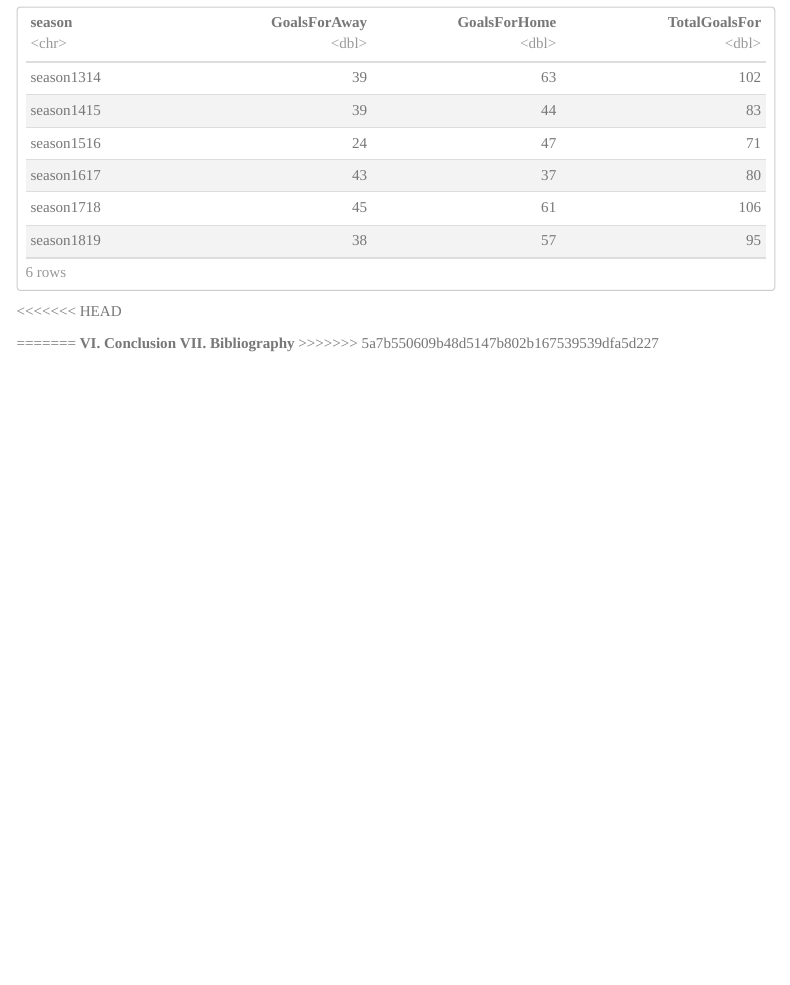
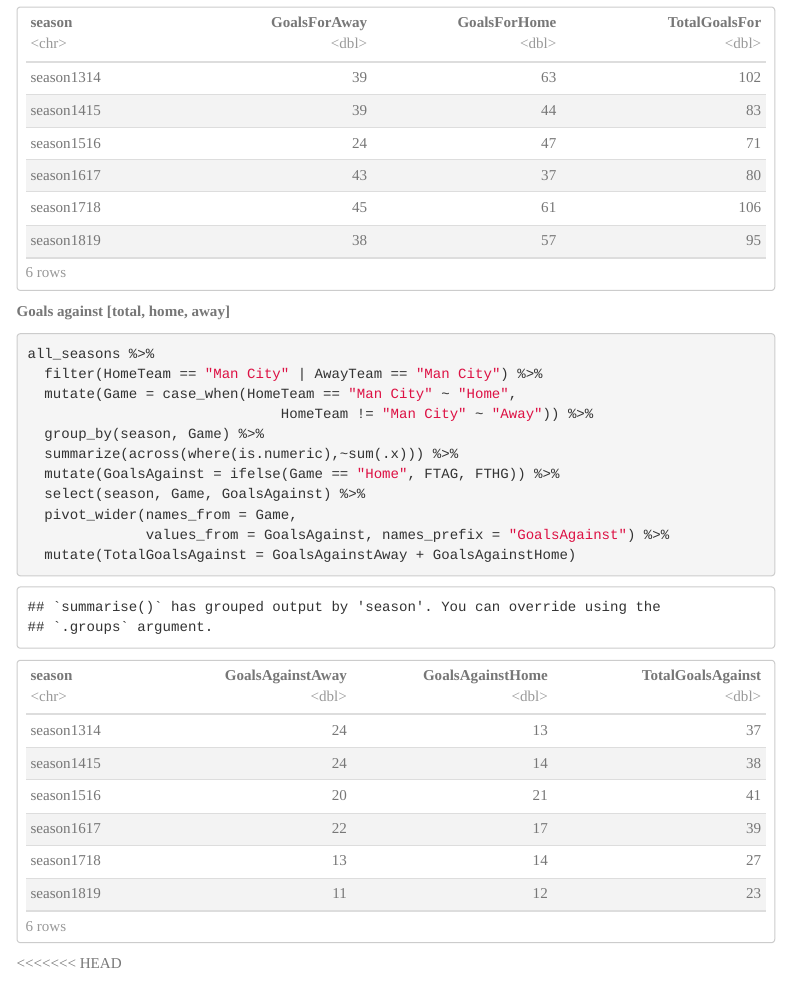
Before and after one commit to floydkrom/Guardiola, an R Markdown document (Guardiola.Rmd): the page in a window 1100 px wide, from 9100 px down. Rendered offline with R 4.5, knitr and Pandoc, with nearby package versions; menus at the side of the page are left out.

Commit message:
Update 2.05pm

````diff
--- a/Guardiola.Rmd
+++ b/Guardiola.Rmd
@@ -361,6 +361,20 @@ all_seasons %>%
   mutate(TotalGoalsFor = GoalsForAway + GoalsForHome)
 ```
 
+**Goals against [total, home, away]**
+```{r}
+all_seasons %>%
+  filter(HomeTeam == "Man City" | AwayTeam == "Man City") %>%
+  mutate(Game = case_when(HomeTeam == "Man City" ~ "Home",
+                              HomeTeam != "Man City" ~ "Away")) %>%
+  group_by(season, Game) %>%
+  summarize(across(where(is.numeric),~sum(.x))) %>%
+  mutate(GoalsAgainst = ifelse(Game == "Home", FTAG, FTHG)) %>%
+  select(season, Game, GoalsAgainst) %>%
+  pivot_wider(names_from = Game,
+              values_from = GoalsAgainst, names_prefix = "GoalsAgainst") %>%
+  mutate(TotalGoalsAgainst = GoalsAgainstAway + GoalsAgainstHome)
+```
 
 <<<<<<< HEAD
 
````
